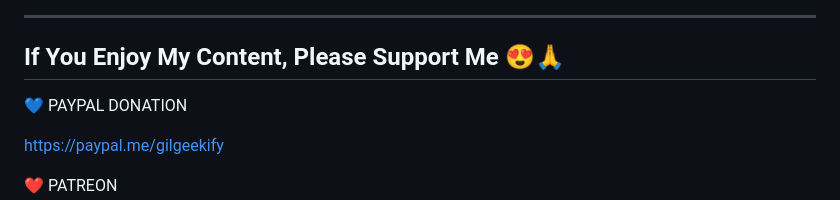
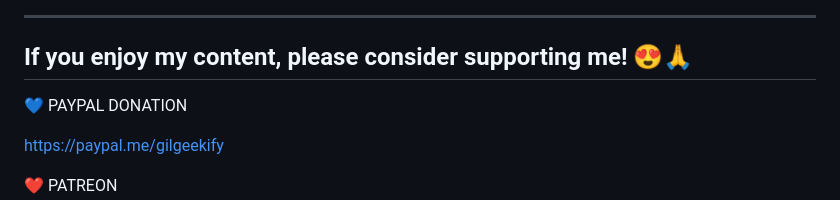
Before and after one commit to saeedkohansal/Chart.js-Tutorial-With-Examples, a Markdown page: README.md, the part around one of its changes. Drawn GitHub-style.

```diff
--- a/README.md
+++ b/README.md
@@ -71,7 +71,7 @@ In this Chart.js tutorial, I’ll show you how to visualize data on the web usin
 
 <hr>
 
-## If You Enjoy My Content, Please Support Me 😍🙏
+## If you enjoy my content, please consider supporting me! 😍🙏
 
 💙 PAYPAL DONATION
 
```
Also changed, not shown: other parts of README.md (+1 -1 lines).
